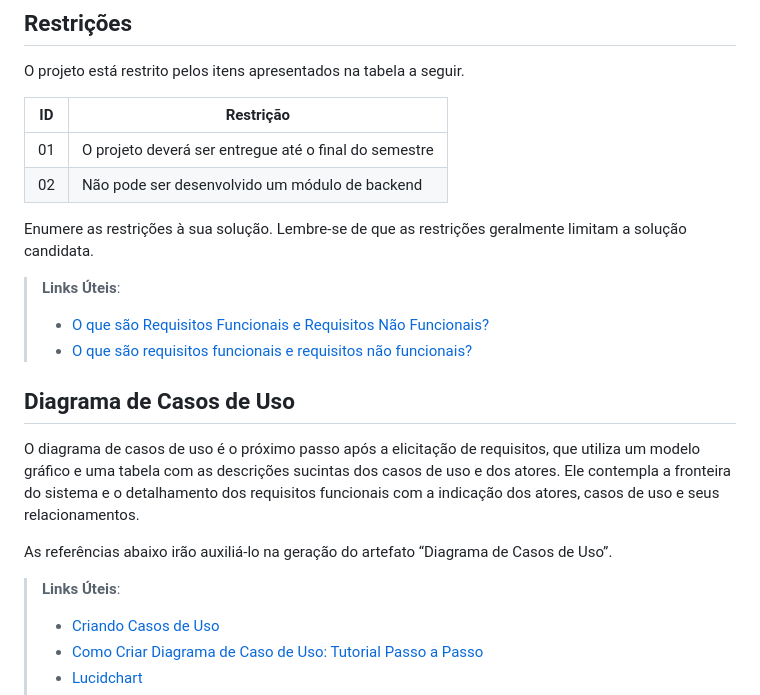
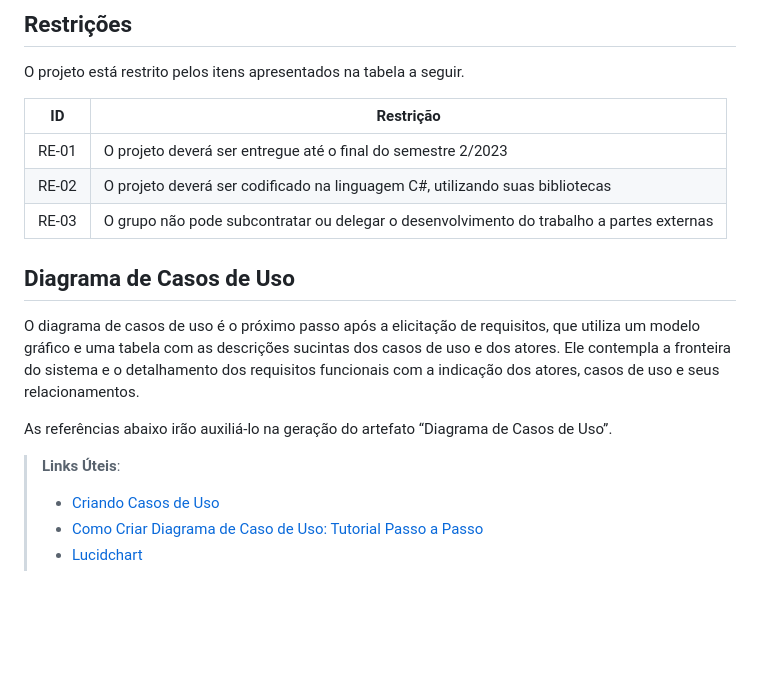
Before and after one commit to ICEI-PUC-Minas-PMV-SInt/pmv-sint-2023-2-e3-proj-back-t1-projeto-ampare, a Markdown page: docs/02-Especificação do Projeto.md, the part around the change printed below. Drawn GitHub-style; blank space fills up the shorter version.

```diff
--- a/docs/02-Especificação do Projeto.md
+++ b/docs/02-Especificação do Projeto.md
@@ -77,16 +83,11 @@ todos os aspectos capturados nas Histórias de Usuário foram cobertos.
 
 O projeto está restrito pelos itens apresentados na tabela a seguir.
 
-|ID| Restrição                                             |
-|--|-------------------------------------------------------|
-|01| O projeto deverá ser entregue até o final do semestre |
-|02| Não pode ser desenvolvido um módulo de backend        |
-
-Enumere as restrições à sua solução. Lembre-se de que as restrições geralmente limitam a solução candidata.
-
-> **Links Úteis**:
-> - [O que são Requisitos Funcionais e Requisitos Não Funcionais?](https://codificar.com.br/requisitos-funcionais-nao-funcionais/)
-> - [O que são requisitos funcionais e requisitos não funcionais?](https://analisederequisitos.com.br/requisitos-funcionais-e-requisitos-nao-funcionais-o-que-sao/)
+| ID    | Restrição                                                                                |
+| ----- | ---------------------------------------------------------------------------------------- |
+| RE-01 | O projeto deverá ser entregue até o final do semestre 2/2023                             |
+| RE-02 | O projeto deverá ser codificado na linguagem C#, utilizando suas bibliotecas             |
+| RE-03 | O grupo não pode subcontratar ou delegar o desenvolvimento do trabalho a partes externas |
 
 ## Diagrama de Casos de Uso
 
@@ -95,6 +96,7 @@ O diagrama de casos de uso é o próximo passo após a elicitação de requisito
 As referências abaixo irão auxiliá-lo na geração do artefato “Diagrama de Casos de Uso”.
 
 > **Links Úteis**:
+>
 > - [Criando Casos de Uso](https://www.ibm.com/docs/pt-br/elm/6.0?topic=requirements-creating-use-cases)
 > - [Como Criar Diagrama de Caso de Uso: Tutorial Passo a Passo](https://gitmind.com/pt/fazer-diagrama-de-caso-uso.html/)
 > - [Lucidchart](https://www.lucidchart.com/)
```
Also changed, not shown: other parts of docs/02-Especificação do Projeto.md (+58 -52 lines), docs/img/persona_Fabio.png (added), docs/img/persona_Luisa.jpg (added), docs/img/persona_Monica.png (added).
